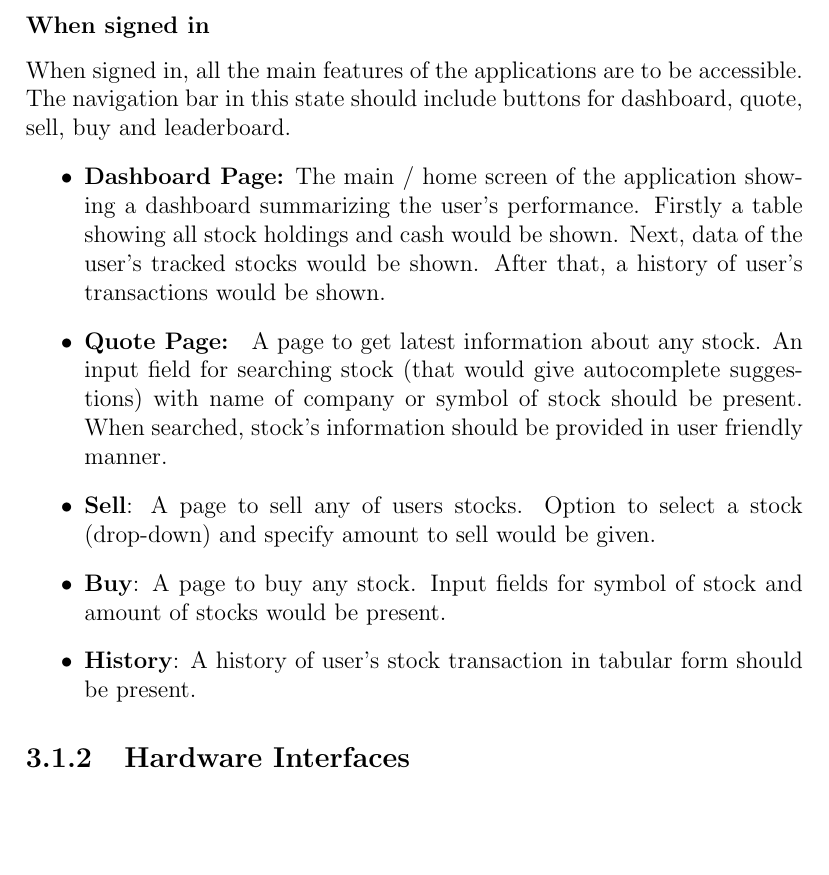
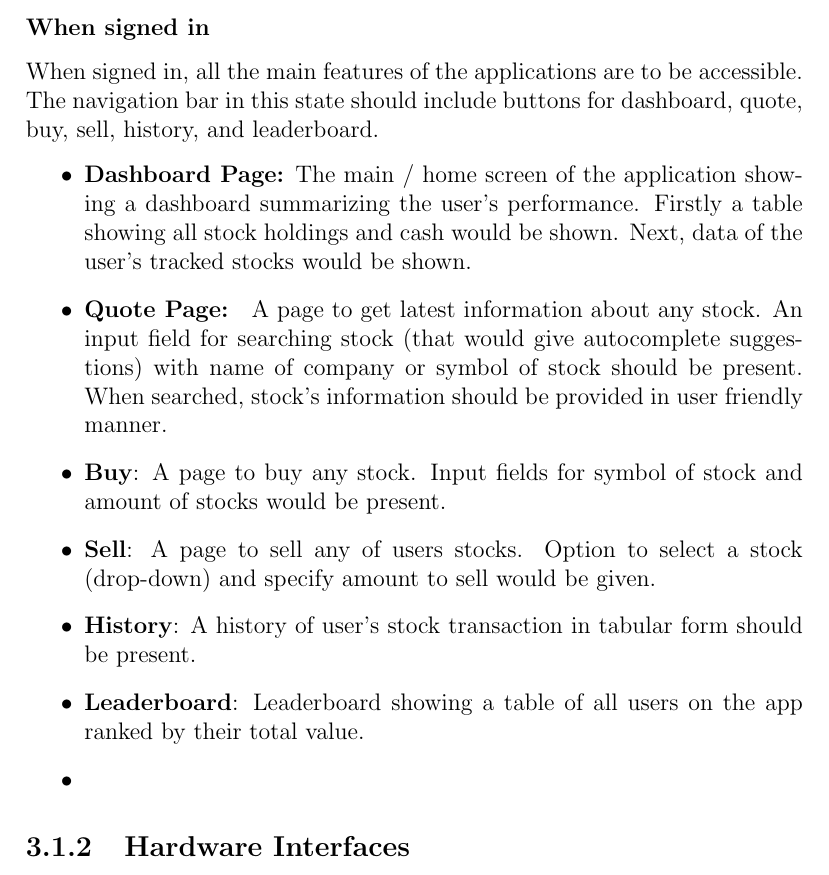
Before and after one commit to RUST-NED/Stock-Exchange-Simulator, a LaTeX document (SRS/SRS.tex): part of page 13 of 21, cut so that both start at the same text, the shorter picture padded with empty space. Compiled offline with pdfLaTeX.

Commit message:
SRS update 0

```diff
--- a/SRS/SRS.tex
+++ b/SRS/SRS.tex
@@ -154,13 +154,15 @@
 	\end{itemize}
 
 	\subsubsection{When signed in}
-	When signed in, all the main features of the applications are to be accessible. The navigation bar in this state should include buttons for dashboard, quote, sell, buy and leaderboard.
+	When signed in, all the main features of the applications are to be accessible. The navigation bar in this state should include buttons for dashboard, quote, buy, sell, history, and leaderboard.
 	\begin{itemize}
-		\item \textbf{Dashboard Page:} The main / home screen of the application showing a dashboard summarizing the user's performance. Firstly a table showing all stock holdings and cash would be shown. Next, data of the user's tracked stocks would  be shown. After that, a history of user's transactions would be shown.
+		\item \textbf{Dashboard Page:} The main / home screen of the application showing a dashboard summarizing the user's performance. Firstly a table showing all stock holdings and cash would be shown. Next, data of the user's tracked stocks would  be shown.
 		\item \textbf{Quote Page: } A page to get latest information about any stock. An input field for searching stock (that would give autocomplete suggestions) with name of company or symbol of stock should be present. When searched, stock's information should be provided in user friendly manner.
+		\item \textbf{Buy}: A page to buy any stock. Input fields for symbol of stock and amount of stocks would be present.
 		\item \textbf{Sell}: A page to sell any of users stocks. Option to select a stock (drop-down) and specify amount to sell would be given.
-		\item \textbf{Buy}: A page to buy any stock. Input fields for symbol of stock and amount of stocks would be present.
 		\item \textbf{History}: A history of user's stock transaction in tabular form should be present.
+		\item \textbf{Leaderboard}: Leaderboard showing a table of all users on the app ranked by their total value.
+		\item
 	\end{itemize}
 
 	\subsection {Hardware Interfaces}
```
